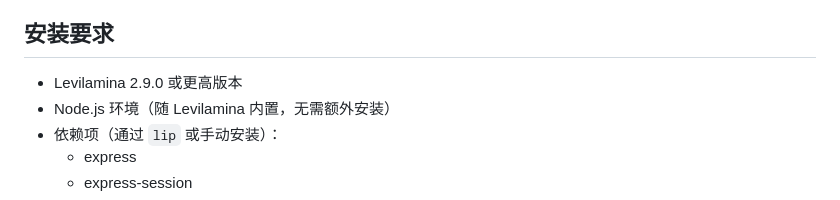
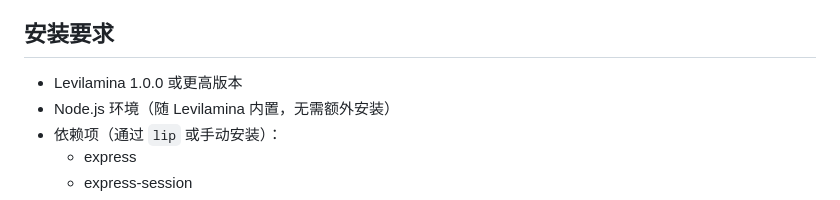
Before and after one commit to wuqinlanjian/BlockLog, a Markdown page: README_zh.md, the part around the change. Drawn GitHub-style.

```diff
--- a/README_zh.md
+++ b/README_zh.md
@@ -15,7 +15,7 @@ BlockLog 是一款基于 [Levilamina](https://github.com/LiteLDev/Levilamina)
 
 ## 安装要求
 
-- Levilamina 2.9.0 或更高版本
+- Levilamina 1.0.0 或更高版本
 - Node.js 环境（随 Levilamina 内置，无需额外安装）
 - 依赖项（通过 `lip` 或手动安装）：
   - express
```
